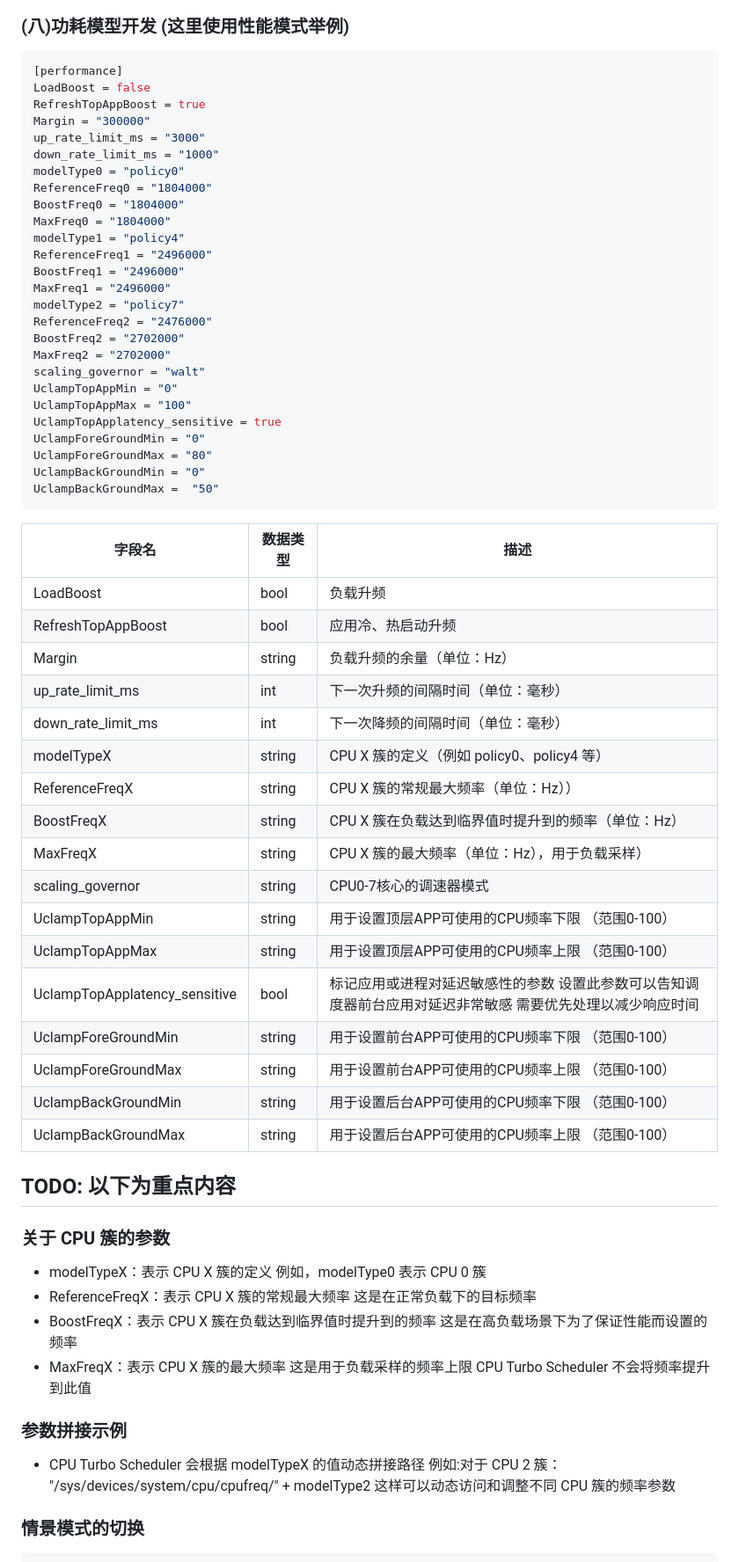
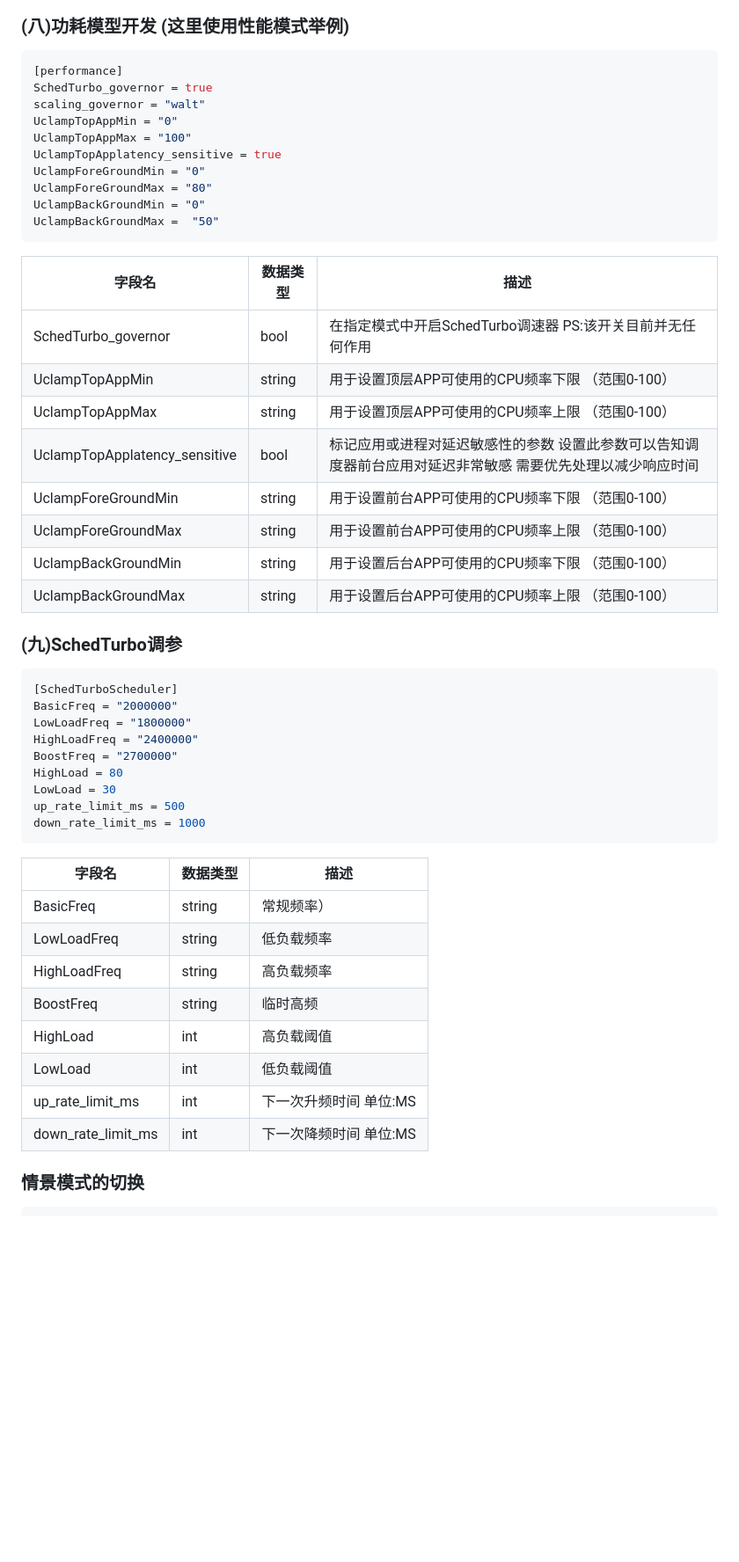
Before and after one commit to MoWei-2077/MW_CpuTurboScheduler, a Markdown page: README.md, the part around the change printed below. Shown: that part at 88% size. Rendered like a GitHub page; blank space fills up the shorter version.

````diff
--- a/README.md
+++ b/README.md
@@ -177,23 +185,7 @@ background = "0-2"
 ###  (八)功耗模型开发 (这里使用性能模式举例)
 ```ini
 [performance]
-LoadBoost = false
-RefreshTopAppBoost = true
-Margin = "300000"
-up_rate_limit_ms = "3000"
-down_rate_limit_ms = "1000"
-modelType0 = "policy0"
-ReferenceFreq0 = "1804000"
-BoostFreq0 = "1804000"
-MaxFreq0 = "1804000"
-modelType1 = "policy4"
-ReferenceFreq1 = "2496000"
-BoostFreq1 = "2496000"
-MaxFreq1 = "2496000"
-modelType2 = "policy7"
-ReferenceFreq2 = "2476000"
-BoostFreq2 = "2702000"
-MaxFreq2 = "2702000"
+SchedTurbo_governor = true
 scaling_governor = "walt"
 UclampTopAppMin = "0"
 UclampTopAppMax = "100"
@@ -205,16 +197,7 @@ UclampBackGroundMax =  "50"
 ```
 | 字段名   | 数据类型 | 描述                                           |
 | -------- | -------- | ---------------------------------------------- |
-| LoadBoost | bool   | 负载升频 |
-| RefreshTopAppBoost | bool   | 应用冷、热启动升频 |
-| Margin | string   | 负载升频的余量（单位：Hz） |
-| up_rate_limit_ms | int   | 下一次升频的间隔时间（单位：毫秒） |
-| down_rate_limit_ms | int   | 下一次降频的间隔时间（单位：毫秒） |
-| modelTypeX | string   | CPU X 簇的定义（例如 policy0、policy4 等） |
-| ReferenceFreqX | string   | CPU X 簇的常规最大频率（单位：Hz）） |
-| BoostFreqX | string   | CPU X 簇在负载达到临界值时提升到的频率（单位：Hz） |
-| MaxFreqX | string   | CPU X 簇的最大频率（单位：Hz），用于负载采样） |
-| scaling_governor | string   | CPU0-7核心的调速器模式 |
+| SchedTurbo_governor | bool   | 在指定模式中开启SchedTurbo调速器 PS:该开关目前并无任何作用 |
 | UclampTopAppMin | string   | 用于设置顶层APP可使用的CPU频率下限 （范围0-100）|
 | UclampTopAppMax | string   | 用于设置顶层APP可使用的CPU频率上限 （范围0-100）|
 | UclampTopApplatency_sensitive | bool   | 标记应用或进程对延迟敏感性的参数 设置此参数可以告知调度器前台应用对延迟非常敏感 需要优先处理以减少响应时间 |
@@ -223,16 +206,28 @@ UclampBackGroundMax =  "50"
 | UclampBackGroundMin | string   | 用于设置后台APP可使用的CPU频率下限 （范围0-100）|
 | UclampBackGroundMax | string   | 用于设置后台APP可使用的CPU频率上限 （范围0-100）|
 
-## TODO: 以下为重点内容
-### 关于 CPU 簇的参数
-- modelTypeX：表示 CPU X 簇的定义 例如，modelType0 表示 CPU 0 簇
-- ReferenceFreqX：表示 CPU X 簇的常规最大频率 这是在正常负载下的目标频率
-- BoostFreqX：表示 CPU X 簇在负载达到临界值时提升到的频率 这是在高负载场景下为了保证性能而设置的频率
-- MaxFreqX：表示 CPU X 簇的最大频率 这是用于负载采样的频率上限 CPU Turbo Scheduler 不会将频率提升到此值
-### 参数拼接示例
-- CPU Turbo Scheduler 会根据 modelTypeX 的值动态拼接路径 例如:对于 CPU 2 簇：
-"/sys/devices/system/cpu/cpufreq/" + modelType2
-这样可以动态访问和调整不同 CPU 簇的频率参数
+###  (九)SchedTurbo调参
+```ini
+[SchedTurboScheduler]
+BasicFreq = "2000000"
+LowLoadFreq = "1800000"
+HighLoadFreq = "2400000"
+BoostFreq = "2700000"
+HighLoad = 80
+LowLoad = 30
+up_rate_limit_ms = 500
+down_rate_limit_ms = 1000
+```
+| 字段名   | 数据类型 | 描述                                           |
+| -------- | -------- | ---------------------------------------------- |
+| BasicFreq | string   | 常规频率）|
+| LowLoadFreq | string   | 低负载频率 |
+| HighLoadFreq | string   | 高负载频率 |
+| BoostFreq | string   | 临时高频 |
+| HighLoad | int   | 高负载阈值 |
+| LowLoad | int   | 低负载阈值 |
+| up_rate_limit_ms | int   | 下一次升频时间 单位:MS |
+| down_rate_limit_ms | int   | 下一次降频时间 单位:MS |
 
 ### 情景模式的切换
 ```
````
Also changed, not shown: other parts of README.md (+38 -29 lines).
